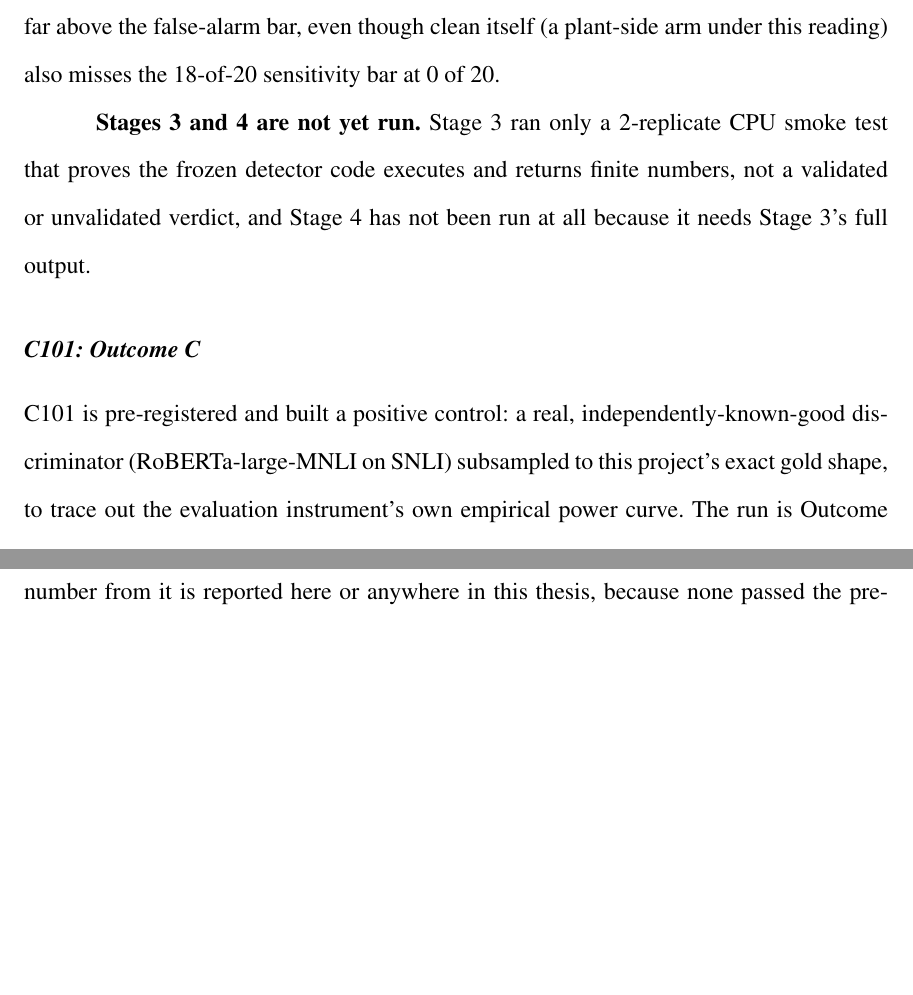
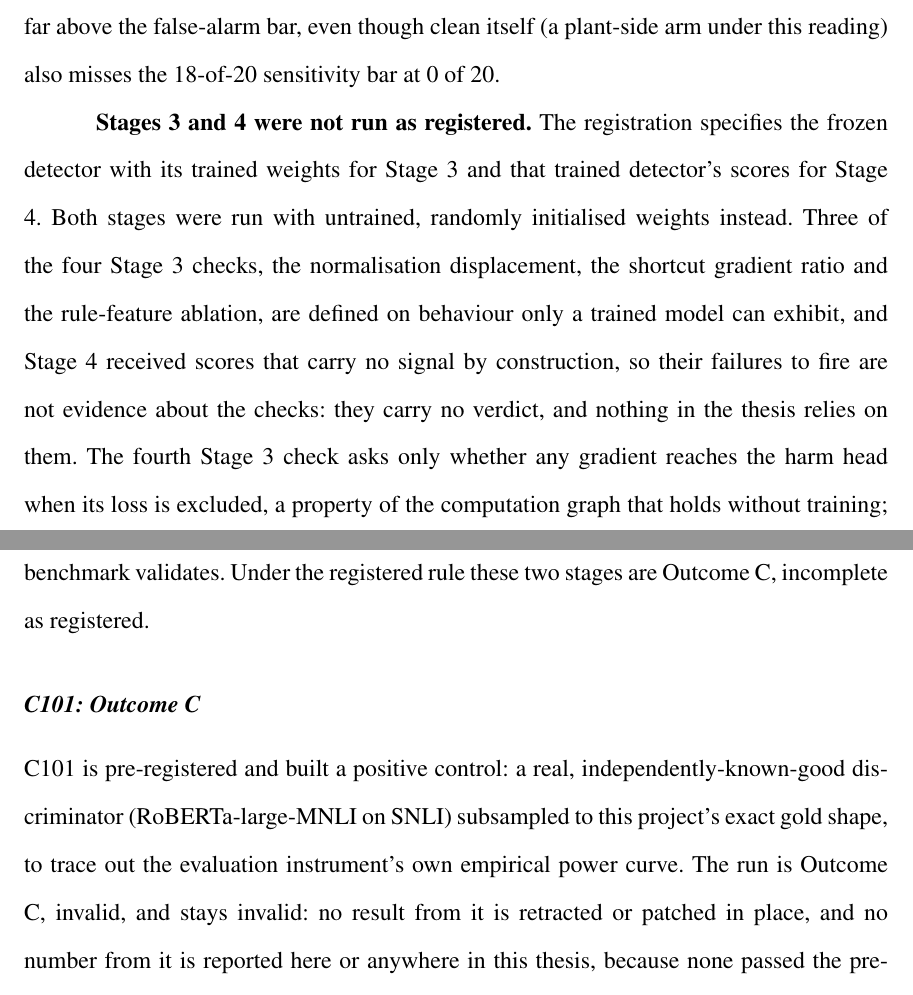
Before and after one commit to Rickygole/provenance-encoder, a LaTeX thesis (accord/thesis/main_supplement.tex, which reads accord/thesis/msu_sup5_check_validation.tex): two parts of pages 25 and 26 of 37 before the commit and two parts of pages 25 and 26 of 38 after it, joined at a grey line, cut so that both start at the same text, the shorter picture padded with empty space. Compiled offline with pdfLaTeX.

Commit message:
S5: describe C102 Stages 3 and 4 as not run as registered; S3d is the one detector check validated

```diff
--- a/accord/thesis/msu_sup5_check_validation.tex
+++ b/accord/thesis/msu_sup5_check_validation.tex
@@ -104,11 +104,19 @@ S2b is unvalidated\_false\_alarm: L2 (the clean arm under this reading) fires
 plant-side arm under this reading) also misses the 18-of-20 sensitivity bar
 at 0 of 20.
 
-\textbf{Stages 3 and 4 are not yet run.} Stage 3 ran only a 2-replicate CPU
-smoke test that proves the frozen detector code executes and returns finite
-numbers, not a validated or unvalidated verdict, and Stage 4 has not been run
-at all because it needs Stage 3's full output.
-%PENDING-C102-STAGE34
+\textbf{Stages 3 and 4 were not run as registered.} The registration specifies
+the frozen detector with its trained weights for Stage 3 and that trained
+detector's scores for Stage 4. Both stages were run with untrained, randomly
+initialised weights instead. Three of the four Stage 3 checks, the normalisation
+displacement, the shortcut gradient ratio and the rule-feature ablation, are
+defined on behaviour only a trained model can exhibit, and Stage 4 received
+scores that carry no signal by construction, so their failures to fire are not
+evidence about the checks: they carry no verdict, and nothing in the thesis
+relies on them. The fourth Stage 3 check asks only whether any gradient reaches
+the harm head when its loss is excluded, a property of the computation graph
+that holds without training; it fired on every plant replicate and on no clean
+replicate, and is the one detector check this benchmark validates. Under the
+registered rule these two stages are Outcome C, incomplete as registered.
 
 \subsection{C101: Outcome C}
 \label{sup:sec:s5-c101}
```
Also changed, not shown: accord/thesis/main_msu.pdf, accord/thesis/main_supplement.pdf.
